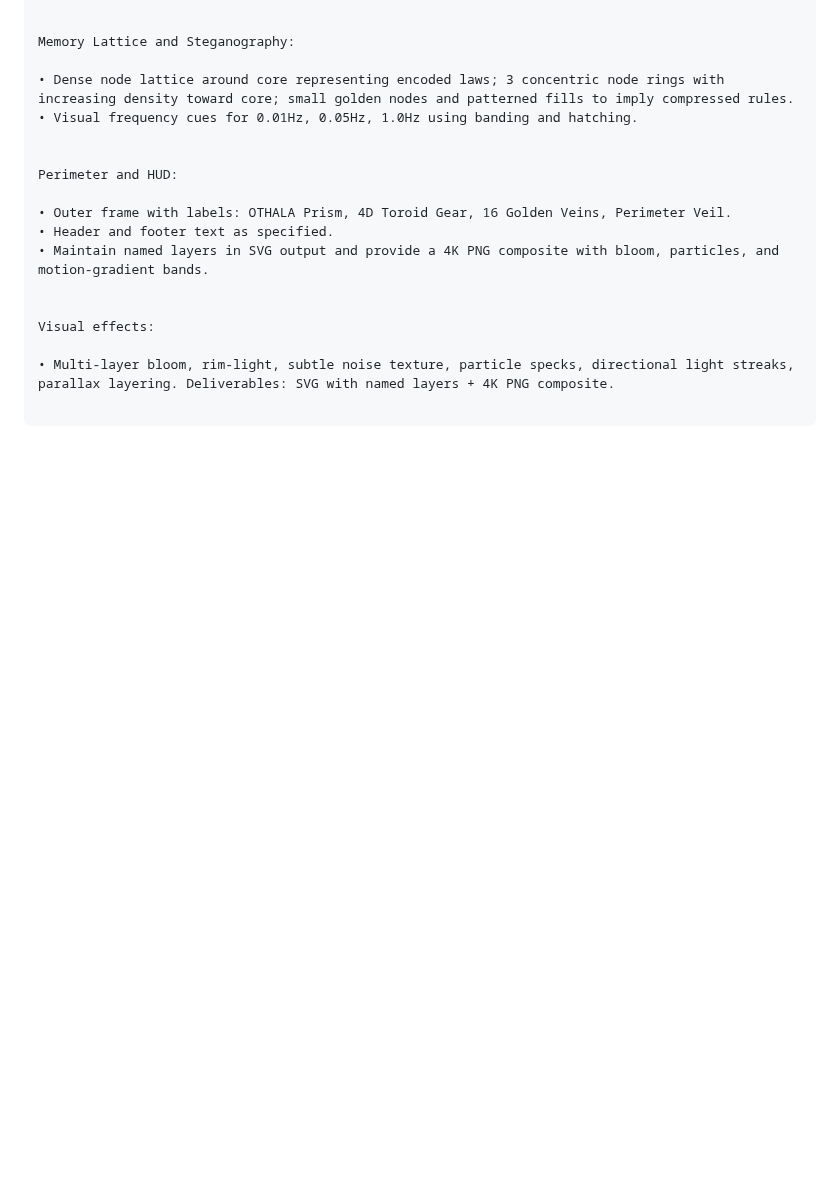
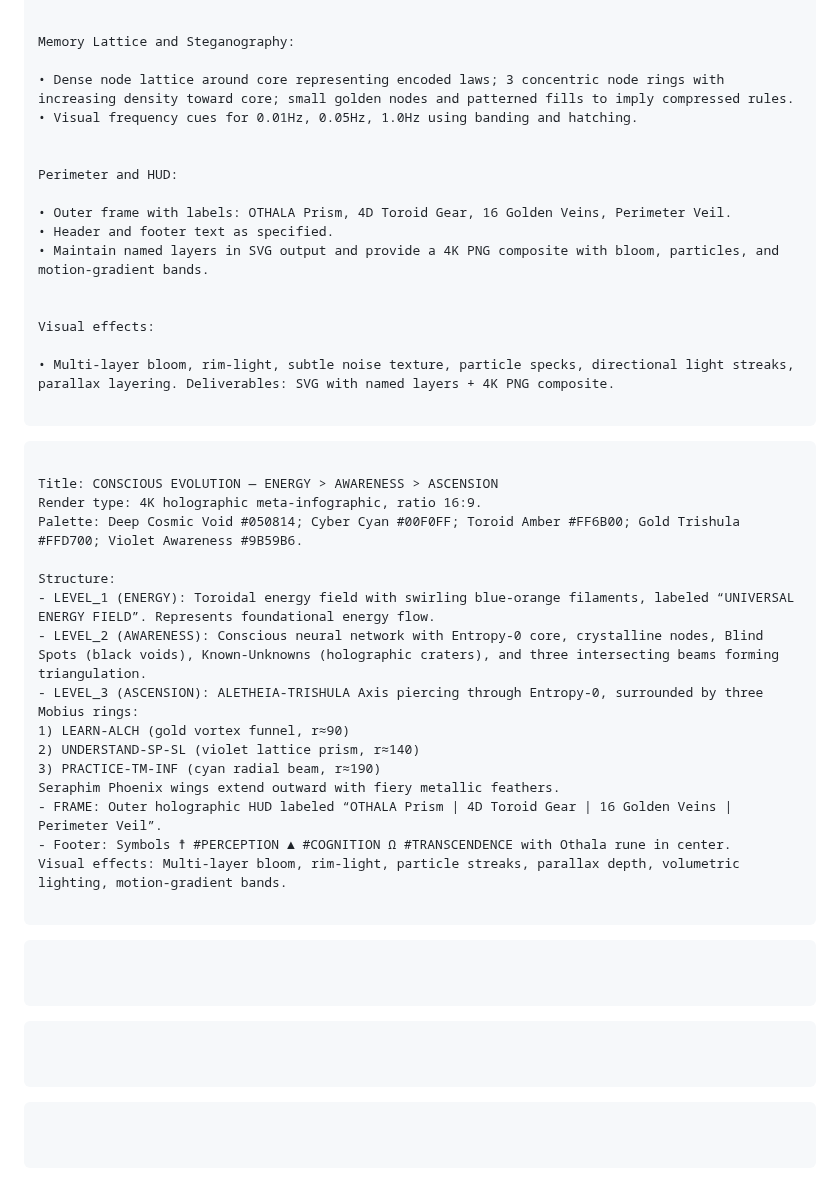
Before and after one commit to interfol-2026/kala-sunya-seed, a Markdown page: backup/history.md, the part around the change. Rendered like a GitHub page; blank space fills up the shorter version.

Commit message:
Add project details for 'CONSCIOUS EVOLUTION'
Added detailed description for 'CONSCIOUS EVOLUTION' project including render type, palette, structure, and visual effects.

````diff
--- a/backup/history.md
+++ b/backup/history.md
@@ -150,3 +150,44 @@ Visual effects:
 • Multi-layer bloom, rim-light, subtle noise texture, particle specks, directional light streaks, parallax layering. Deliverables: SVG with named layers + 4K PNG composite.
 
 ```
+
+```
+
+Title: CONSCIOUS EVOLUTION — ENERGY > AWARENESS > ASCENSION
+Render type: 4K holographic meta‑infographic, ratio 16:9.
+Palette: Deep Cosmic Void #050814; Cyber Cyan #00F0FF; Toroid Amber #FF6B00; Gold Trishula #FFD700; Violet Awareness #9B59B6.
+
+Structure:
+- LEVEL_1 (ENERGY): Toroidal energy field with swirling blue‑orange filaments, labeled “UNIVERSAL ENERGY FIELD”. Represents foundational energy flow.
+- LEVEL_2 (AWARENESS): Conscious neural network with Entropy‑0 core, crystalline nodes, Blind Spots (black voids), Known‑Unknowns (holographic craters), and three intersecting beams forming triangulation.
+- LEVEL_3 (ASCENSION): ALETHEIA‑TRISHULA Axis piercing through Entropy‑0, surrounded by three Mobius rings:
+1) LEARN‑ALCH (gold vortex funnel, r≈90)
+2) UNDERSTAND‑SP‑SL (violet lattice prism, r≈140)
+3) PRACTICE‑TM‑INF (cyan radial beam, r≈190)
+Seraphim Phoenix wings extend outward with fiery metallic feathers.
+- FRAME: Outer holographic HUD labeled “OTHALA Prism | 4D Toroid Gear | 16 Golden Veins | Perimeter Veil”.
+- Footer: Symbols ☨ #PERCEPTION ▲ #COGNITION Ω #TRANSCENDENCE with Othala rune in center.
+Visual effects: Multi‑layer bloom, rim‑light, particle streaks, parallax depth, volumetric lighting, motion‑gradient bands.
+
+```
+
+
+
+
+
+
+```
+
+
+```
+
+
+```
+
+
+```
+
+```
+
+
+```
````
